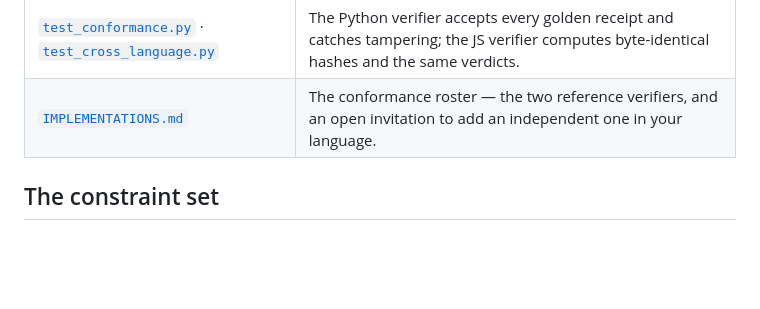
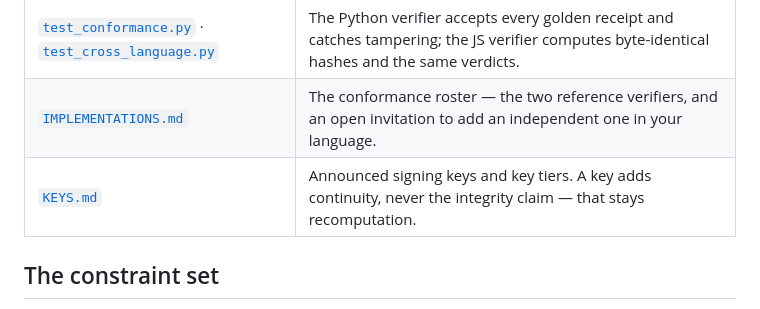
Before and after one commit to Cruxia-Labs/er1-spec, a Markdown page: README.md, the part around the change. GitHub-like rendering; blank space fills up the shorter version.

```diff
--- a/README.md
+++ b/README.md
@@ -35,6 +35,7 @@ in the vectors is test-only — never sign a production receipt with it.)
 | [`SCOPE_OF_CERTIFICATION.md`](SCOPE_OF_CERTIFICATION.md) | Plain-English statement of exactly what a receipt does and does **not** certify, and the breach definition. |
 | [`test_conformance.py`](test_conformance.py) · [`test_cross_language.py`](test_cross_language.py) | The Python verifier accepts every golden receipt and catches tampering; the JS verifier computes byte-identical hashes and the same verdicts. |
 | [`IMPLEMENTATIONS.md`](IMPLEMENTATIONS.md) | The conformance roster — the two reference verifiers, and an open invitation to add an independent one in your language. |
+| [`KEYS.md`](KEYS.md) | Announced signing keys and key tiers. A key adds continuity, never the integrity claim — that stays recomputation. |
 
 ## The constraint set
 
```
Also changed, not shown: KEYS.md (added, +38 -0 lines).
